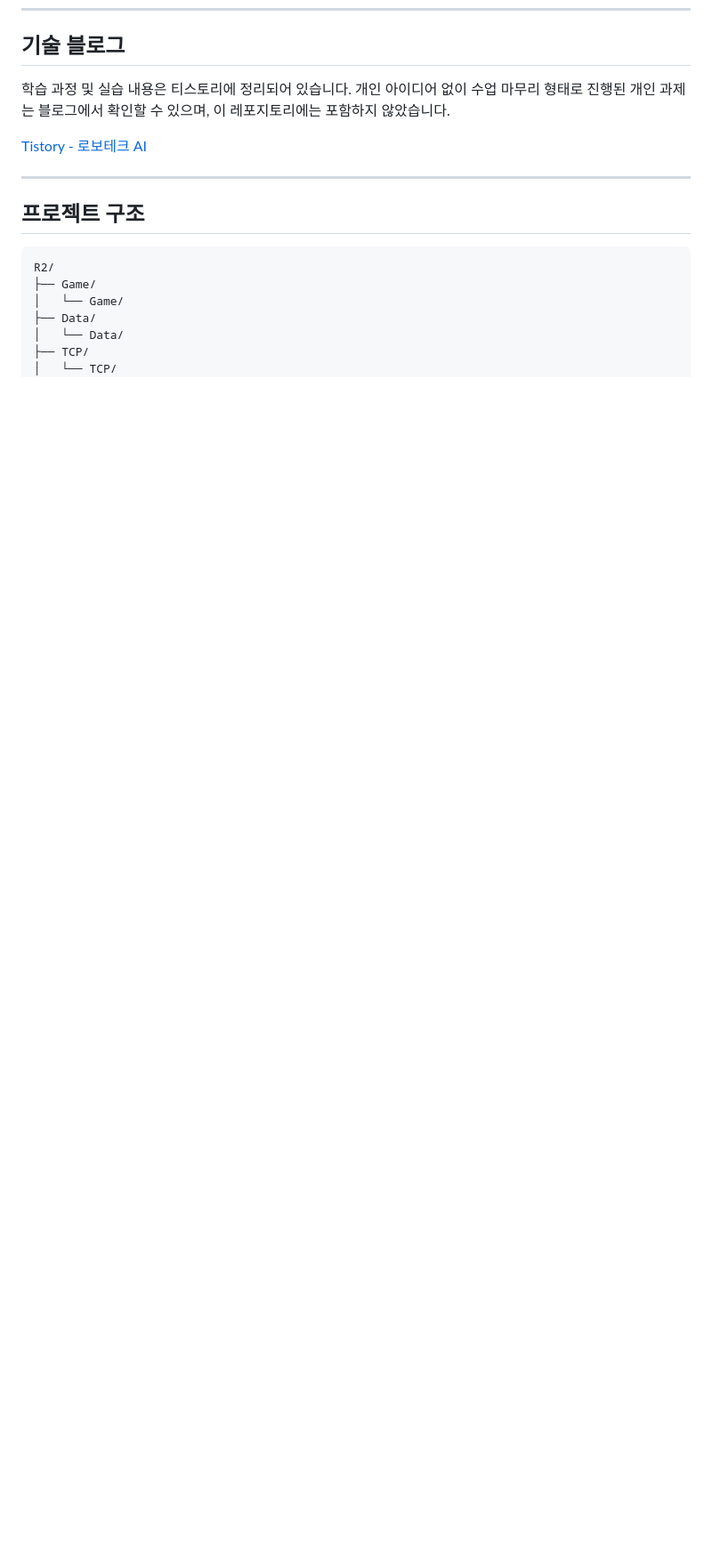
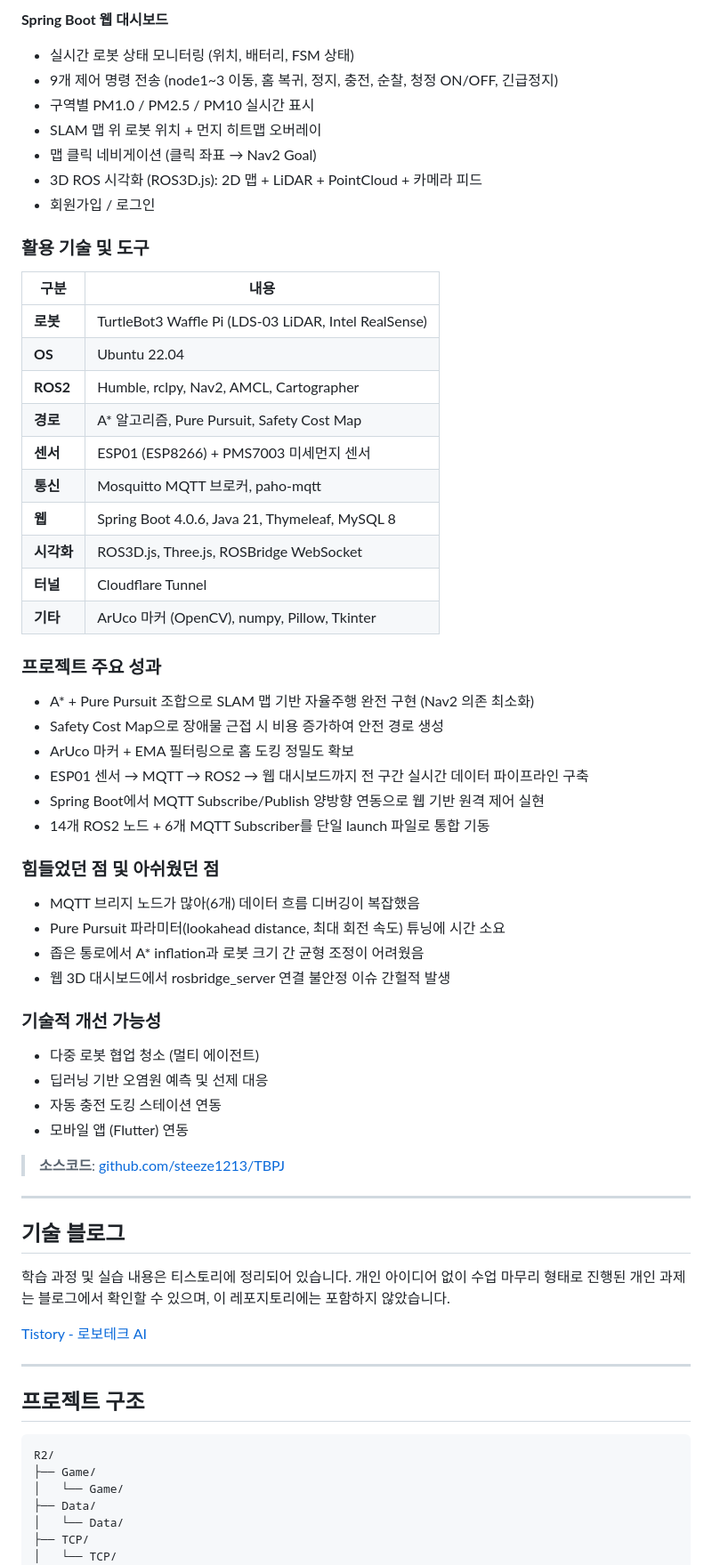
Before and after one commit to steeze1213/R2, a Markdown page: README.md, the part around one of its changes. Shown at 89% size. Drawn GitHub-style; blank space fills up the shorter version.

Commit message:
add project 8: air quality autonomous cleaning robot (TBPJ)
Co-Authored-By: Claude Opus 4.6 <noreply@anthropic.com>

```diff
--- a/README.md
+++ b/README.md
@@ -341,3 +385,54 @@ WSL2 + Windows 하이브리드 환경에서 usbipd 기반 웹캠 직접 접근
+**Spring Boot 웹 대시보드**
+- 실시간 로봇 상태 모니터링 (위치, 배터리, FSM 상태)
+- 9개 제어 명령 전송 (node1~3 이동, 홈 복귀, 정지, 충전, 순찰, 청정 ON/OFF, 긴급정지)
+- 구역별 PM1.0 / PM2.5 / PM10 실시간 표시
+- SLAM 맵 위 로봇 위치 + 먼지 히트맵 오버레이
+- 맵 클릭 네비게이션 (클릭 좌표 → Nav2 Goal)
+- 3D ROS 시각화 (ROS3D.js): 2D 맵 + LiDAR + PointCloud + 카메라 피드
+- 회원가입 / 로그인
+
+### 활용 기술 및 도구
+
+| 구분 | 내용 |
+|------|------|
+| **로봇** | TurtleBot3 Waffle Pi (LDS-03 LiDAR, Intel RealSense) |
+| **OS** | Ubuntu 22.04 |
+| **ROS2** | Humble, rclpy, Nav2, AMCL, Cartographer |
+| **경로** | A* 알고리즘, Pure Pursuit, Safety Cost Map |
+| **센서** | ESP01 (ESP8266) + PMS7003 미세먼지 센서 |
+| **통신** | Mosquitto MQTT 브로커, paho-mqtt |
+| **웹** | Spring Boot 4.0.6, Java 21, Thymeleaf, MySQL 8 |
+| **시각화** | ROS3D.js, Three.js, ROSBridge WebSocket |
+| **터널** | Cloudflare Tunnel |
+| **기타** | ArUco 마커 (OpenCV), numpy, Pillow, Tkinter |
+
+### 프로젝트 주요 성과
+
+- A* + Pure Pursuit 조합으로 SLAM 맵 기반 자율주행 완전 구현 (Nav2 의존 최소화)
+- Safety Cost Map으로 장애물 근접 시 비용 증가하여 안전 경로 생성
+- ArUco 마커 + EMA 필터링으로 홈 도킹 정밀도 확보
+- ESP01 센서 → MQTT → ROS2 → 웹 대시보드까지 전 구간 실시간 데이터 파이프라인 구축
+- Spring Boot에서 MQTT Subscribe/Publish 양방향 연동으로 웹 기반 원격 제어 실현
+- 14개 ROS2 노드 + 6개 MQTT Subscriber를 단일 launch 파일로 통합 기동
+
+### 힘들었던 점 및 아쉬웠던 점
+
+- MQTT 브리지 노드가 많아(6개) 데이터 흐름 디버깅이 복잡했음
+- Pure Pursuit 파라미터(lookahead distance, 최대 회전 속도) 튜닝에 시간 소요
+- 좁은 통로에서 A* inflation과 로봇 크기 간 균형 조정이 어려웠음
+- 웹 3D 대시보드에서 rosbridge_server 연결 불안정 이슈 간헐적 발생
+
+### 기술적 개선 가능성
+
+- 다중 로봇 협업 청소 (멀티 에이전트)
+- 딥러닝 기반 오염원 예측 및 선제 대응
+- 자동 충전 도킹 스테이션 연동
+- 모바일 앱 (Flutter) 연동
+
+> **소스코드**: [github.com/steeze1213/TBPJ](https://github.com/steeze1213/TBPJ)
+
+---
+
 ## 기술 블로그
 
 학습 과정 및 실습 내용은 티스토리에 정리되어 있습니다. 개인 아이디어 없이 수업 마무리 형태로 진행된 개인 과제는 블로그에서 확인할 수 있으며, 이 레포지토리에는 포함하지 않았습니다.
```
Also changed, not shown: other parts of README.md (+48 -2 lines).
